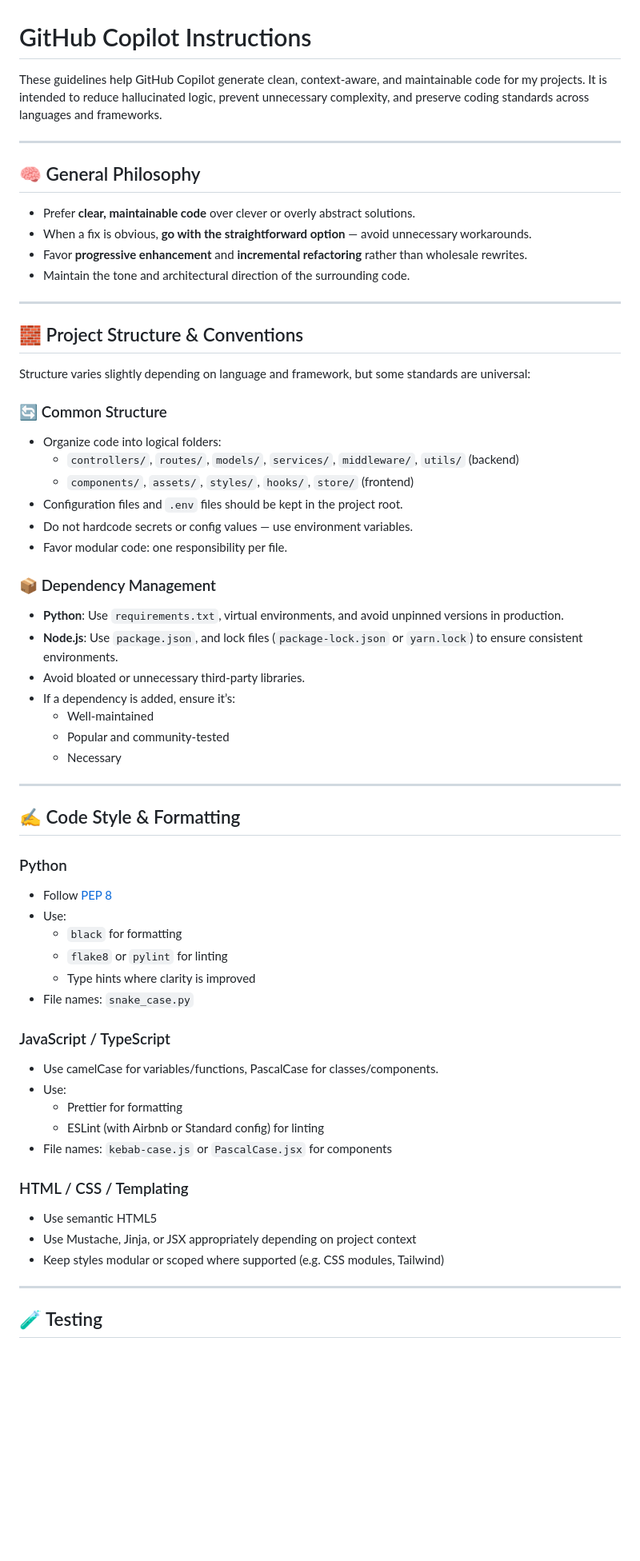
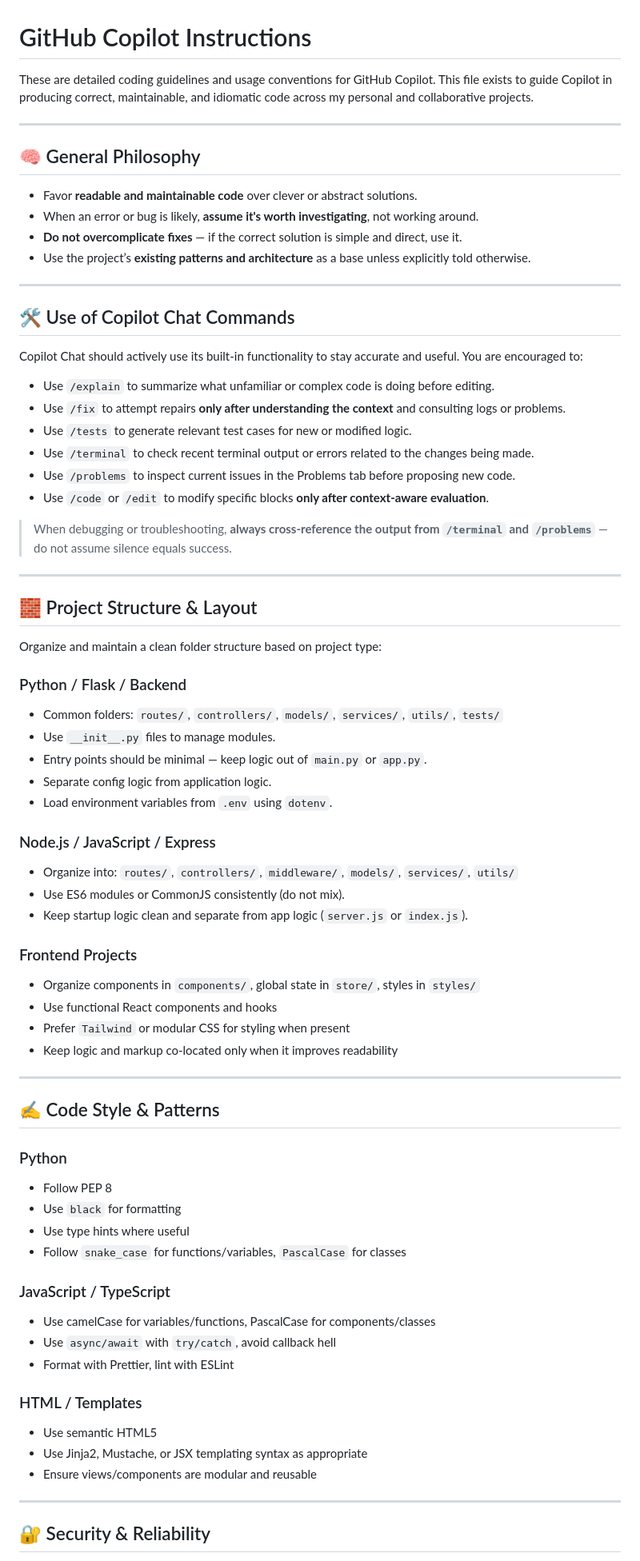
Before and after one commit to justinjohnso/justintime.art, a Markdown page: .github/copilot-instructions.md, the part around one of its changes. Shown at 80% size. Rendered like a GitHub page; blank space fills up the shorter version.

Commit message:
update copilot instructions

```diff
--- a/.github/copilot-instructions.md
+++ b/.github/copilot-instructions.md
@@ -1,69 +1,82 @@
 # GitHub Copilot Instructions
 
-These guidelines help GitHub Copilot generate clean, context-aware, and maintainable code for my projects. It is intended to reduce hallucinated logic, prevent unnecessary complexity, and preserve coding standards across languages and frameworks.
+These are detailed coding guidelines and usage conventions for GitHub Copilot. This file exists to guide Copilot in producing correct, maintainable, and idiomatic code across my personal and collaborative projects.
 
 ---
 
 ## 🧠 General Philosophy
 
-- Prefer **clear, maintainable code** over clever or overly abstract solutions.
-- When a fix is obvious, **go with the straightforward option** — avoid unnecessary workarounds.
-- Favor **progressive enhancement** and **incremental refactoring** rather than wholesale rewrites.
-- Maintain the tone and architectural direction of the surrounding code.
+- Favor **readable and maintainable code** over clever or abstract solutions.
+- When an error or bug is likely, **assume it's worth investigating**, not working around.
+- **Do not overcomplicate fixes** — if the correct solution is simple and direct, use it.
+- Use the project’s **existing patterns and architecture** as a base unless explicitly told otherwise.
 
 ---
 
-## 🧱 Project Structure & Conventions
+## 🛠️ Use of Copilot Chat Commands
 
-Structure varies slightly depending on language and framework, but some standards are universal:
+Copilot Chat should actively use its built-in functionality to stay accurate and useful. You are encouraged to:
 
-### 🔄 Common Structure
+- Use `/explain` to summarize what unfamiliar or complex code is doing before editing.
+- Use `/fix` to attempt repairs **only after understanding the context** and consulting logs or problems.
+- Use `/tests` to generate relevant test cases for new or modified logic.
+- Use `/terminal` to check recent terminal output or errors related to the changes being made.
+- Use `/problems` to inspect current issues in the Problems tab before proposing new code.
+- Use `/code` or `/edit` to modify specific blocks **only after context-aware evaluation**.
 
-- Organize code into logical folders:
-  - `controllers/`, `routes/`, `models/`, `services/`, `middleware/`, `utils/` (backend)
-  - `components/`, `assets/`, `styles/`, `hooks/`, `store/` (frontend)
-- Configuration files and `.env` files should be kept in the project root.
-- Do not hardcode secrets or config values — use environment variables.
-- Favor modular code: one responsibility per file.
-
-### 📦 Dependency Management
-
-- **Python**: Use `requirements.txt`, virtual environments, and avoid unpinned versions in production.
-- **Node.js**: Use `package.json`, and lock files (`package-lock.json` or `yarn.lock`) to ensure consistent environments.
-- Avoid bloated or unnecessary third-party libraries.
-- If a dependency is added, ensure it’s:
-  - Well-maintained
-  - Popular and community-tested
-  - Necessary
+> When debugging or troubleshooting, **always cross-reference the output from `/terminal` and `/problems`** — do not assume silence equals success.
 
 ---
 
-## ✍️ Code Style & Formatting
+## 🧱 Project Structure & Layout
+
+Organize and maintain a clean folder structure based on project type:
+
+### Python / Flask / Backend
+
+- Common folders: `routes/`, `controllers/`, `models/`, `services/`, `utils/`, `tests/`
+- Use `__init__.py` files to manage modules.
+- Entry points should be minimal — keep logic out of `main.py` or `app.py`.
+- Separate config logic from application logic.
+- Load environment variables from `.env` using `dotenv`.
+
+### Node.js / JavaScript / Express
+
+- Organize into: `routes/`, `controllers/`, `middleware/`, `models/`, `services/`, `utils/`
+- Use ES6 modules or CommonJS consistently (do not mix).
+- Keep startup logic clean and separate from app logic (`server.js` or `index.js`).
+
+### Frontend Projects
+
+- Organize components in `components/`, global state in `store/`, styles in `styles/`
+- Use functional React components and hooks
+- Prefer `Tailwind` or modular CSS for styling when present
+- Keep logic and markup co-located only when it improves readability
+
+---
+
+## ✍️ Code Style & Patterns
 
 ### Python
 
-- Follow [PEP 8](https://peps.python.org/pep-0008/)
-- Use:
-  - `black` for formatting
-  - `flake8` or `pylint` for linting
-  - Type hints where clarity is improved
-- File names: `snake_case.py`
+- Follow PEP 8
+- Use `black` for formatting
+- Use type hints where useful
+- Follow `snake_case` for functions/variables, `PascalCase` for classes
 
 ### JavaScript / TypeScript
 
-- Use camelCase for variables/functions, PascalCase for classes/components.
-- Use:
-  - Prettier for formatting
-  - ESLint (with Airbnb or Standard config) for linting
-- File names: `kebab-case.js` or `PascalCase.jsx` for components
+- Use camelCase for variables/functions, PascalCase for components/classes
+- Use `async/await` with `try/catch`, avoid callback hell
+- Format with Prettier, lint with ESLint
 
-### HTML / CSS / Templating
+### HTML / Templates
 
 - Use semantic HTML5
-- Use Mustache, Jinja, or JSX appropriately depending on project context
-- Keep styles modular or scoped where supported (e.g. CSS modules, Tailwind)
+- Use Jinja2, Mustache, or JSX templating syntax as appropriate
+- Ensure views/components are modular and reusable
 
 ---
 
-## 🧪 Testing
+## 🔐 Security & Reliability
 
```
Also changed, not shown: other parts of .github/copilot-instructions.md (+48 -35 lines).
